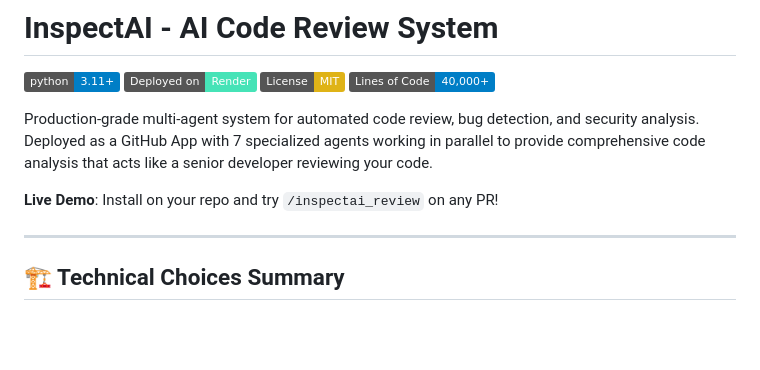
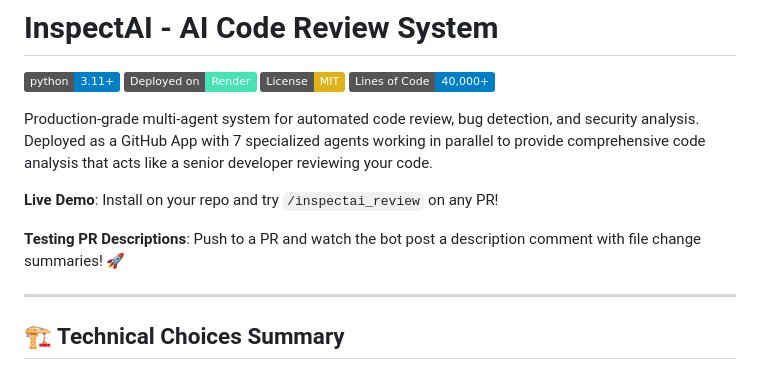
Before and after one commit to hj2713/InspectAI, a Markdown page: README.md, the part around the change. GitHub-like rendering; badges without logos; blank space fills up the shorter version.

Commit message:
test: Add testing note to trigger PR description webhook

```diff
--- a/README.md
+++ b/README.md
@@ -8,6 +8,8 @@
 Production-grade multi-agent system for automated code review, bug detection, and security analysis. Deployed as a GitHub App with 7 specialized agents working in parallel to provide comprehensive code analysis that acts like a senior developer reviewing your code.
 
 **Live Demo**: Install on your repo and try `/inspectai_review` on any PR!
+
+**Testing PR Descriptions**: Push to a PR and watch the bot post a description comment with file change summaries! 🚀
 
 ---
 
```
